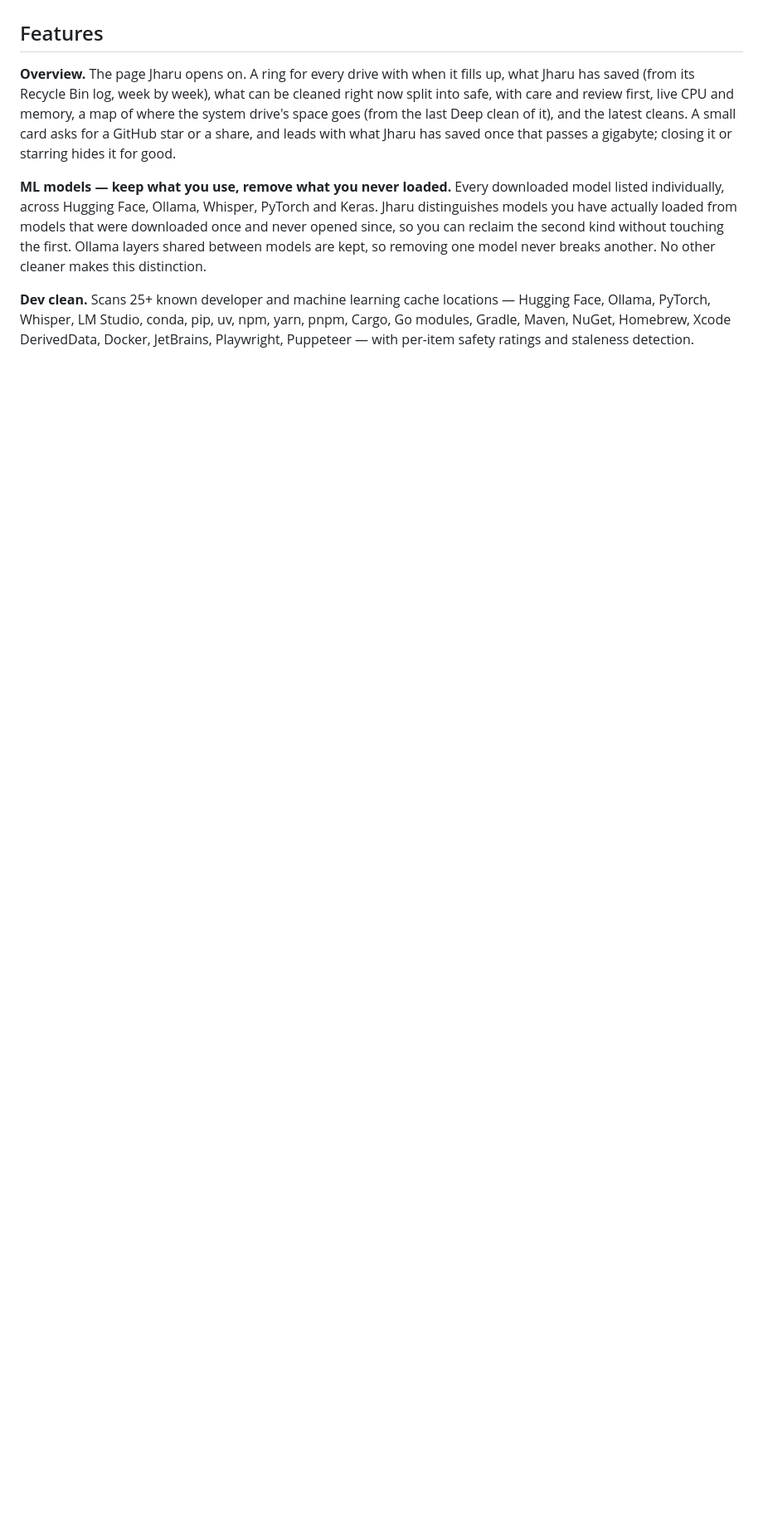
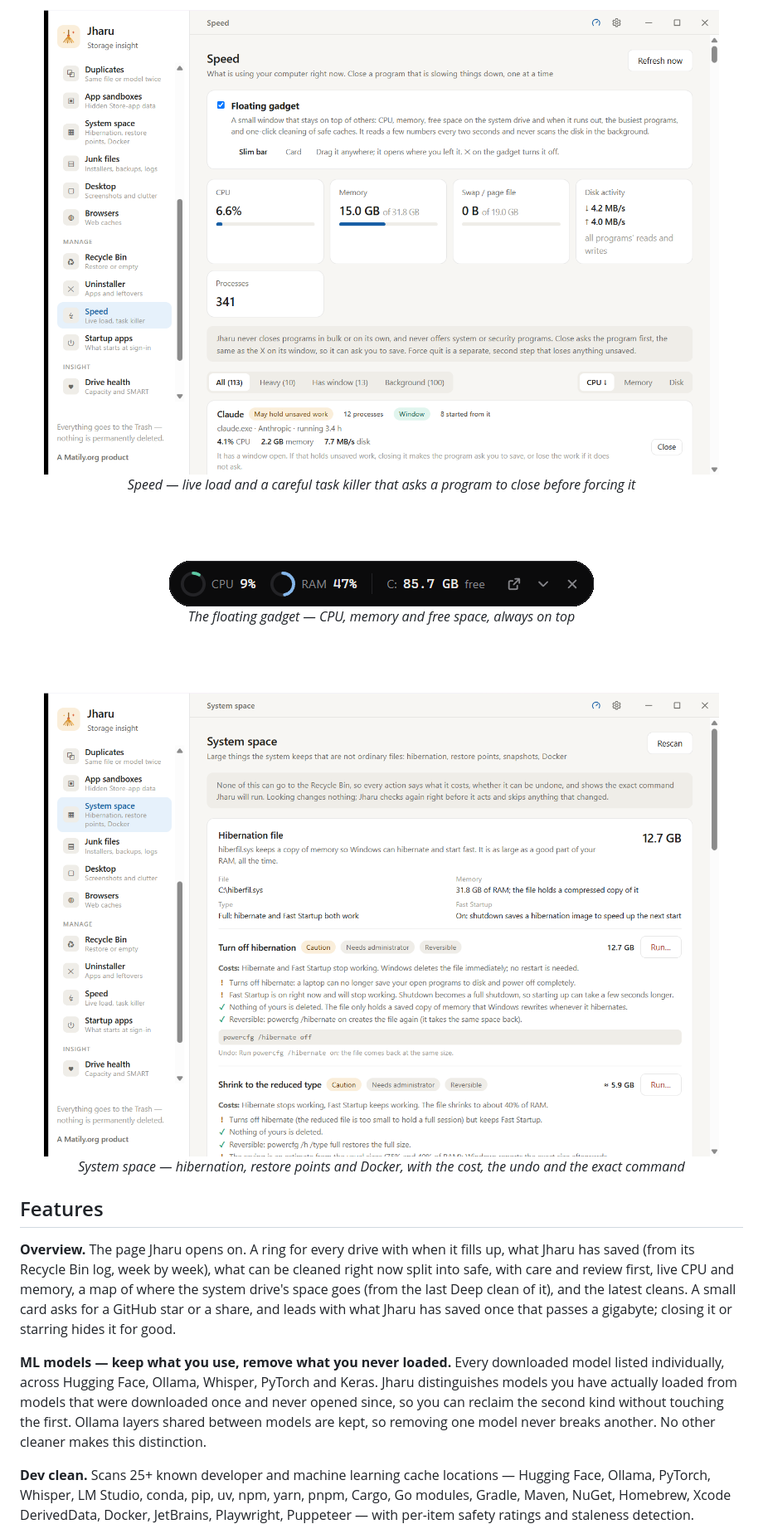
Before and after one commit to riponcm/Jharu, a Markdown page: README.md, the part around one of its changes. Shown at 83% size. Rendered like a GitHub page; pictures changed too: docs/screenshots/gadget.png (added), docs/screenshots/speed.png (added), docs/screenshots/system-space.png (added); blank space fills up the shorter version.

```diff
--- a/README.md
+++ b/README.md
@@ -75,3 +96,18 @@ See a scan, a plain-English breakdown, and a click to clean — with the real nu
+<img src="docs/screenshots/speed.png" alt="Jharu Speed tab with live CPU, memory, swap and disk activity, and running programs that can be closed one at a time" width="820" />
+
+<em>Speed — live load and a careful task killer that asks a program to close before forcing it</em>
+
+<br /><br />
+
+<img src="docs/screenshots/gadget.png" alt="Jharu floating gadget showing CPU, memory and free space on the system drive" width="513" />
+
+<em>The floating gadget — CPU, memory and free space, always on top</em>
+
+<br /><br />
+
+<img src="docs/screenshots/system-space.png" alt="Jharu System space tab explaining the hibernation file, what turning it off costs, and the exact command it will run" width="820" />
+
+<em>System space — hibernation, restore points and Docker, with the cost, the undo and the exact command</em>
 
 </div>
 
```
Also changed, not shown: other parts of README.md (+21 -0 lines), docs/screenshots/ai-tools.png (added), docs/screenshots/overview.png (added), docs/screenshots/worktrees.png (added).
